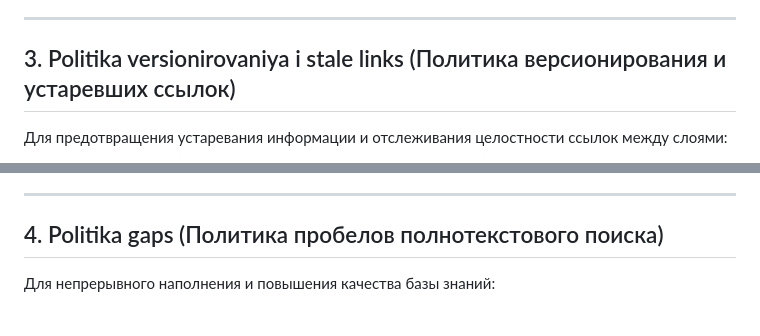
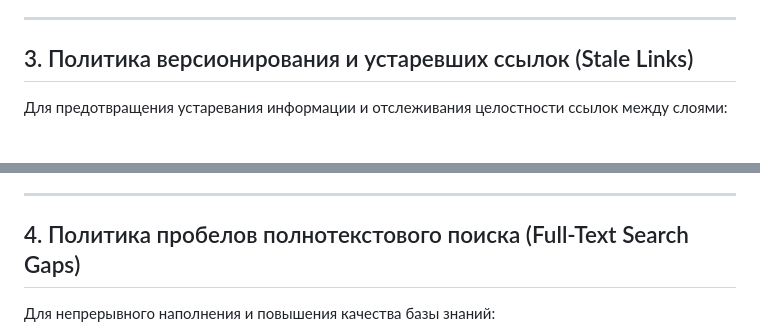
Before and after one commit to gDavASko/DavASkoLLMWiki, a Markdown page: README.ru.md, 2 parts joined by grey strips. Rendered like a GitHub page.

Commit message:
docs: fix transliterated headers in Russian README

```diff
--- a/README.ru.md
+++ b/README.ru.md
@@ -51,7 +51,7 @@ $$\text{Проектный слой} > \text{Слой фреймворка} > \t
 
 ---
 
-## 3. Politika versionirovaniya i stale links (Политика версионирования и устаревших ссылок)
+## 3. Политика версионирования и устаревших ссылок (Stale Links)
 
 Для предотвращения устаревания информации и отслеживания целостности ссылок между слоями:
 - **YAML Метаданные**: Каждая страница вики в заголовке frontmatter должна содержать поле `version: X.Y.Z`. При редактировании страницы её версия должна быть увеличена (minor/patch), а поле `last_updated: YYYY-MM-DD HH:MM` обновлено текущим локальным временем.
@@ -61,7 +61,7 @@ $$\text{Проектный слой} > \text{Слой фреймворка} > \t
 
 ---
 
-## 4. Politika gaps (Политика пробелов полнотекстового поиска)
+## 4. Политика пробелов полнотекстового поиска (Full-Text Search Gaps)
 
 Для непрерывного наполнения и повышения качества базы знаний:
 - **Пробел поиска**: Если ассистент использует grep, ripgrep, кастомные скрипты или любой другой полнотекстовый поиск из-за того, что тема, соглашение или паттерн кода отсутствовали в картах знаний или концептах вики, это считается пробелом поиска.
```
Also changed, not shown: other parts of README.ru.md (+1 -1 lines).
